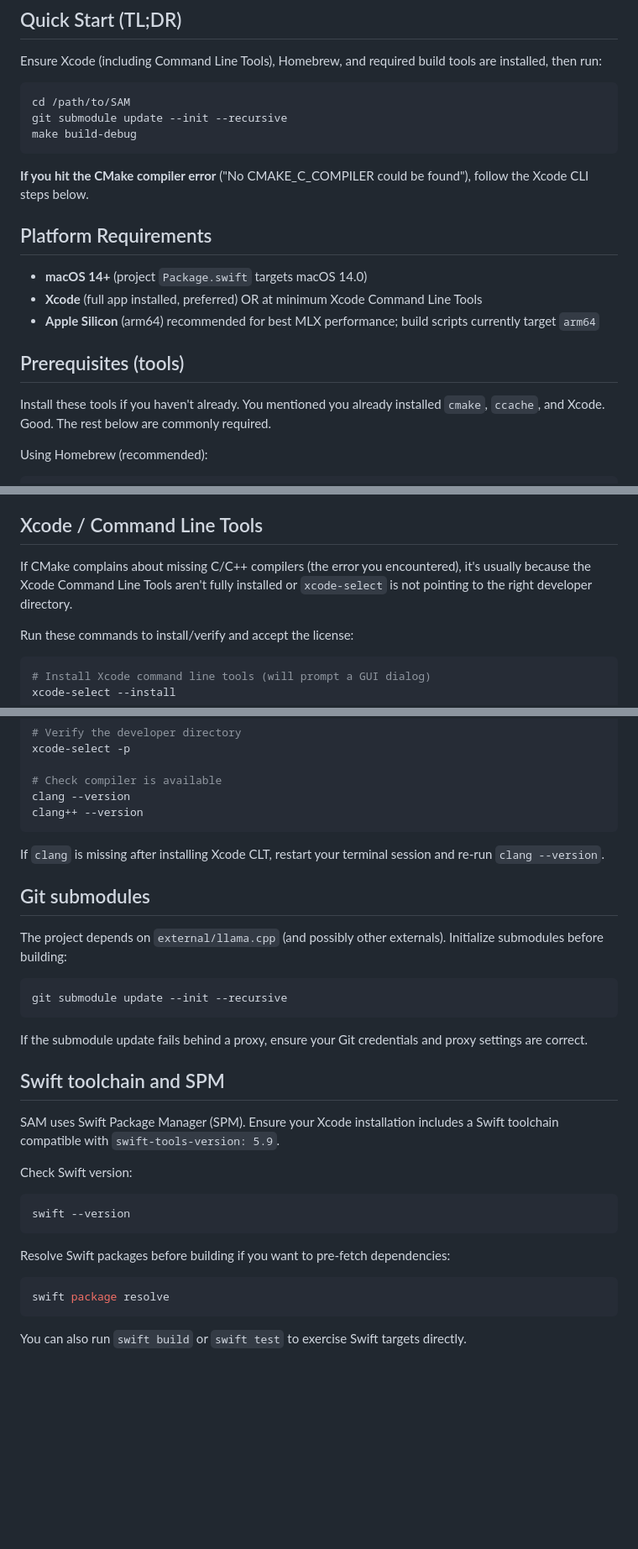
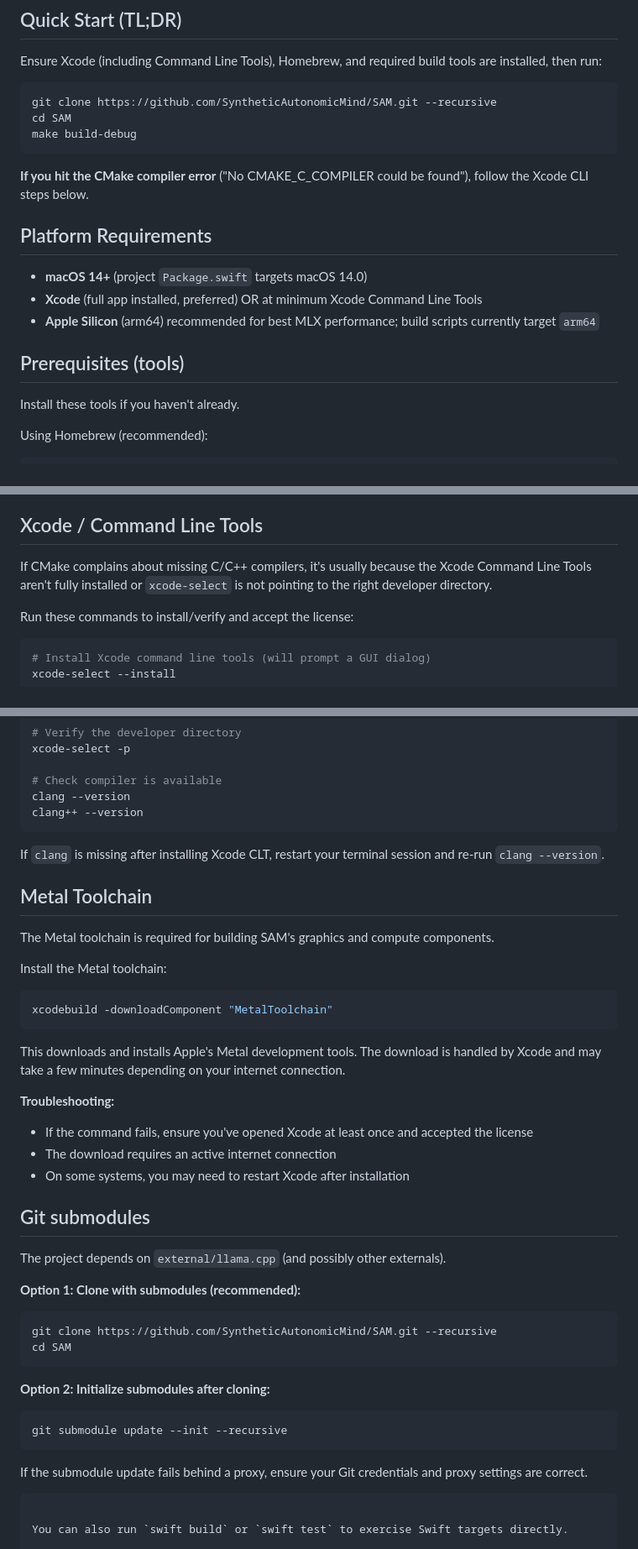
Before and after one commit to SyntheticAutonomicMind/website, a Markdown page: docs/developer/building.md, 3 parts joined by grey strips. Shown: that part at 84% size. Drawn GitHub-style; blank space fills up the shorter version.

Commit message:
Update developer docs - correct build instructions

````diff
--- a/docs/developer/building.md
+++ b/docs/developer/building.md
@@ -36,8 +36,8 @@ Let's get SAM built and running.
 Ensure Xcode (including Command Line Tools), Homebrew, and required build tools are installed, then run:
 
 ```bash
-cd /path/to/SAM
-git submodule update --init --recursive
+git clone https://github.com/SyntheticAutonomicMind/SAM.git --recursive
+cd SAM
 make build-debug
 ```
 
@@ -51,7 +51,7 @@ make build-debug
 
 ## Prerequisites (tools)
 
-Install these tools if you haven't already. You mentioned you already installed `cmake`, `ccache`, and Xcode. Good. The rest below are commonly required.
+Install these tools if you haven't already.
 
 Using Homebrew (recommended):
 
@@ -69,7 +69,7 @@ Notes:
 
 ## Xcode / Command Line Tools
 
-If CMake complains about missing C/C++ compilers (the error you encountered), it's usually because the Xcode Command Line Tools aren't fully installed or `xcode-select` is not pointing to the right developer directory.
+If CMake complains about missing C/C++ compilers, it's usually because the Xcode Command Line Tools aren't fully installed or `xcode-select` is not pointing to the right developer directory.
 
 Run these commands to install/verify and accept the license:
 
@@ -93,30 +93,39 @@ clang++ --version
 
 If `clang` is missing after installing Xcode CLT, restart your terminal session and re-run `clang --version`.
 
+## Metal Toolchain
+
+The Metal toolchain is required for building SAM's graphics and compute components.
+
+Install the Metal toolchain:
+
+```bash
+xcodebuild -downloadComponent "MetalToolchain"
+```
+
+This downloads and installs Apple's Metal development tools. The download is handled by Xcode and may take a few minutes depending on your internet connection.
+
+**Troubleshooting:**
+- If the command fails, ensure you've opened Xcode at least once and accepted the license
+- The download requires an active internet connection
+- On some systems, you may need to restart Xcode after installation
+
 ## Git submodules
 
-The project depends on `external/llama.cpp` (and possibly other externals). Initialize submodules before building:
+The project depends on `external/llama.cpp` (and possibly other externals).
 
+**Option 1: Clone with submodules (recommended):**
+```bash
+git clone https://github.com/SyntheticAutonomicMind/SAM.git --recursive
+cd SAM
+```
+
+**Option 2: Initialize submodules after cloning:**
 ```bash
 git submodule update --init --recursive
 ```
 
 If the submodule update fails behind a proxy, ensure your Git credentials and proxy settings are correct.
-
-## Swift toolchain and SPM
-
-SAM uses Swift Package Manager (SPM). Ensure your Xcode installation includes a Swift toolchain compatible with `swift-tools-version: 5.9`.
-
-Check Swift version:
-
-```bash
-swift --version
-```
-
-Resolve Swift packages before building if you want to pre-fetch dependencies:
-
-```bash
-swift package resolve
 ```
 
 You can also run `swift build` or `swift test` to exercise Swift targets directly.
````
